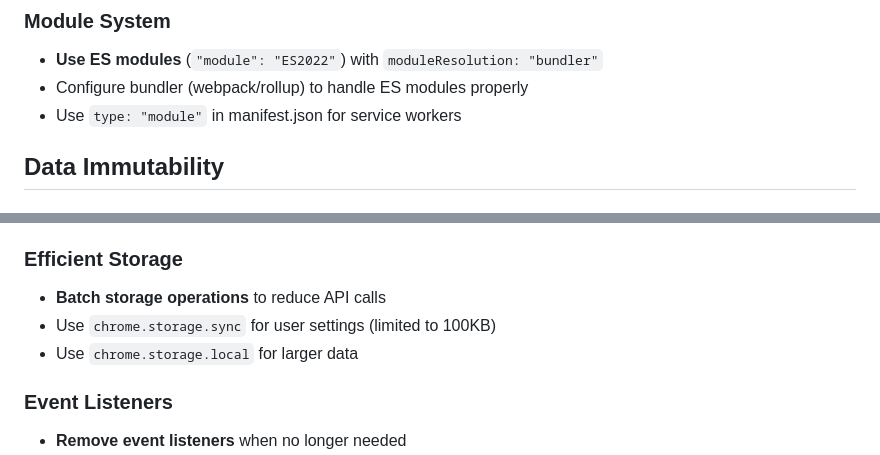
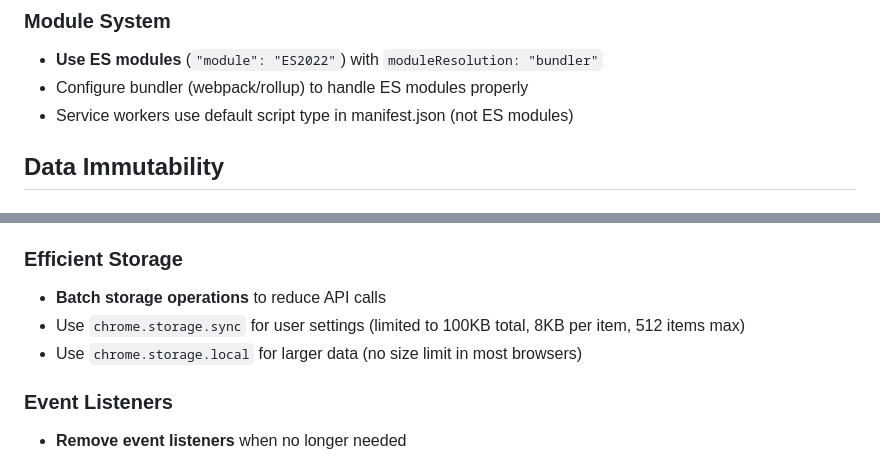
Before and after one commit to danielchalmers/Teichos, a Markdown page: AGENTS.md, 2 parts joined by grey strips. Rendered like a GitHub page.

Commit message:
Fix inaccuracies in AGENTS.md based on code review
Co-authored-by: danielchalmers <7112040+danielchalmers@users.noreply.github.com>

```diff
--- a/AGENTS.md
+++ b/AGENTS.md
@@ -25,7 +25,7 @@ This document outlines absolute best practices for modern, clean TypeScript brow
 ### Module System
 - **Use ES modules** (`"module": "ES2022"`) with `moduleResolution: "bundler"`
 - Configure bundler (webpack/rollup) to handle ES modules properly
-- Use `type: "module"` in manifest.json for service workers
+- Service workers use default script type in manifest.json (not ES modules)
 
 ## Data Immutability
 
@@ -291,8 +291,8 @@ This document outlines absolute best practices for modern, clean TypeScript brow
 
 ### Efficient Storage
 - **Batch storage operations** to reduce API calls
-- Use `chrome.storage.sync` for user settings (limited to 100KB)
-- Use `chrome.storage.local` for larger data
+- Use `chrome.storage.sync` for user settings (limited to 100KB total, 8KB per item, 512 items max)
+- Use `chrome.storage.local` for larger data (no size limit in most browsers)
 
 ### Event Listeners
 - **Remove event listeners** when no longer needed
```
